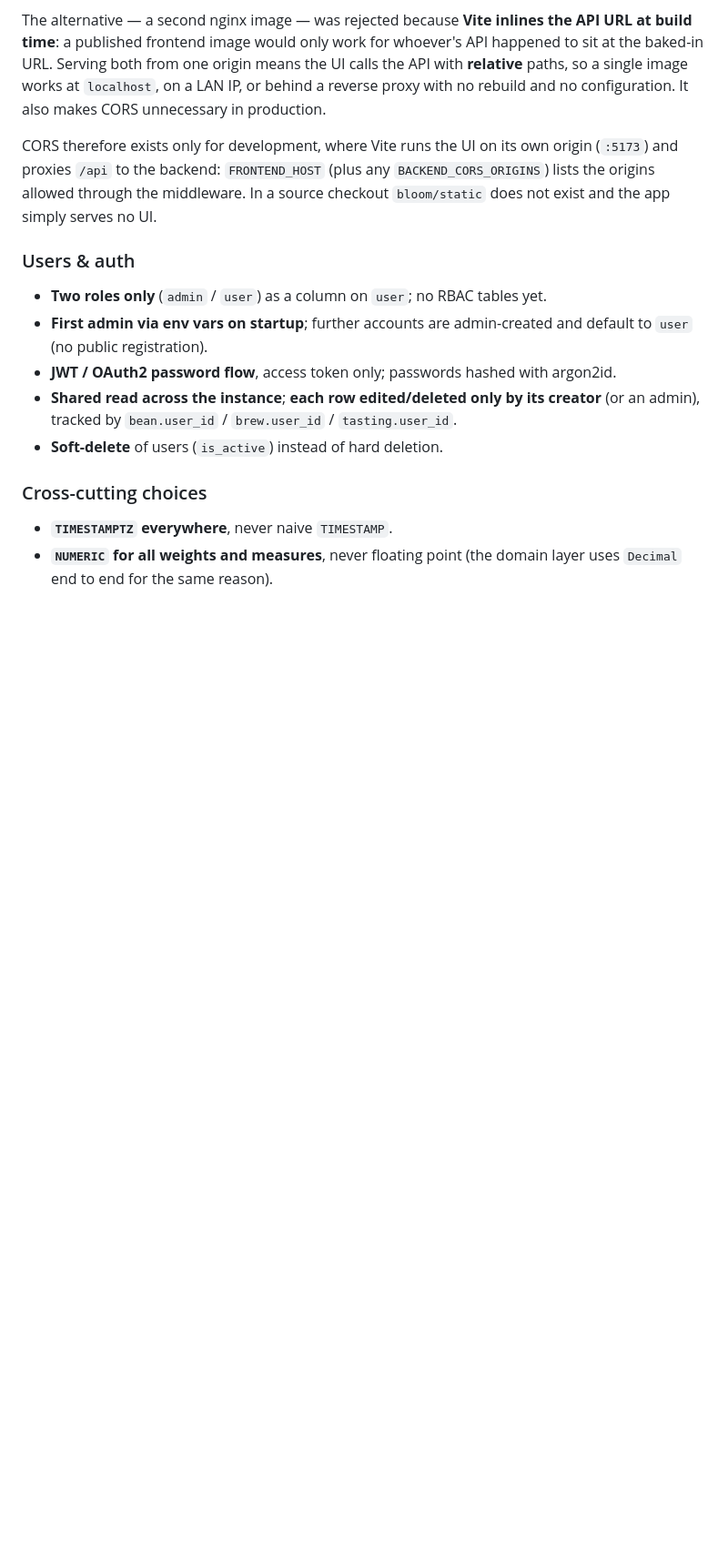
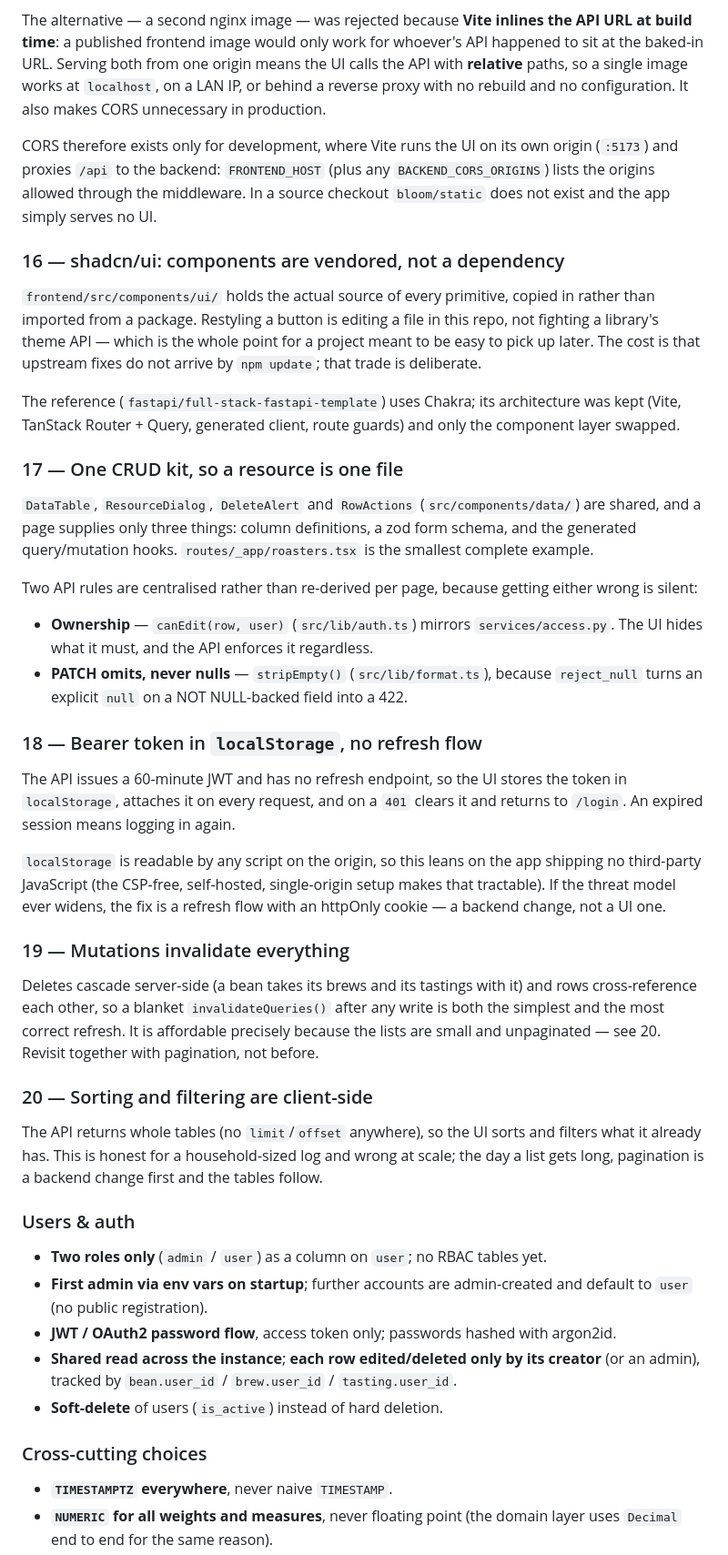
Before and after one commit to jpizquierdo/bloom, a Markdown page: docs/ARCHITECTURE.md, the part around the change. Shown at 91% size. Drawn GitHub-style; blank space fills up the shorter version.

Commit message:
docs: record the frontend design decisions
The architecture doc covered the API prefix and the single image, but not why
the UI is shaped the way it is. Add decisions 16-20: vendored shadcn components,
the shared CRUD kit and the two API rules it centralises, the tokens-in-
localStorage trade-off, blanket query invalidation, and client-side sorting --
each with the condition that should make us revisit it.

```diff
--- a/docs/ARCHITECTURE.md
+++ b/docs/ARCHITECTURE.md
@@ -309,6 +309,55 @@ and proxies `/api` to the backend: `FRONTEND_HOST` (plus any `BACKEND_CORS_ORIGI
 origins allowed through the middleware. In a source checkout `bloom/static` does not exist and
 the app simply serves no UI.
 
+### 16 — shadcn/ui: components are vendored, not a dependency
+
+`frontend/src/components/ui/` holds the actual source of every primitive, copied in rather than
+imported from a package. Restyling a button is editing a file in this repo, not fighting a
+library's theme API — which is the whole point for a project meant to be easy to pick up later.
+The cost is that upstream fixes do not arrive by `npm update`; that trade is deliberate.
+
+The reference (`fastapi/full-stack-fastapi-template`) uses Chakra; its architecture was kept
+(Vite, TanStack Router + Query, generated client, route guards) and only the component layer
+swapped.
+
+### 17 — One CRUD kit, so a resource is one file
+
+`DataTable`, `ResourceDialog`, `DeleteAlert` and `RowActions` (`src/components/data/`) are
+shared, and a page supplies only three things: column definitions, a zod form schema, and the
+generated query/mutation hooks. `routes/_app/roasters.tsx` is the smallest complete example.
+
+Two API rules are centralised rather than re-derived per page, because getting either wrong is
+silent:
+
+- **Ownership** — `canEdit(row, user)` (`src/lib/auth.ts`) mirrors `services/access.py`. The UI
+  hides what it must, and the API enforces it regardless.
+- **PATCH omits, never nulls** — `stripEmpty()` (`src/lib/format.ts`), because `reject_null`
+  turns an explicit `null` on a NOT NULL-backed field into a 422.
+
+### 18 — Bearer token in `localStorage`, no refresh flow
+
+The API issues a 60-minute JWT and has no refresh endpoint, so the UI stores the token in
+`localStorage`, attaches it on every request, and on a `401` clears it and returns to `/login`.
+An expired session means logging in again.
+
+`localStorage` is readable by any script on the origin, so this leans on the app shipping no
+third-party JavaScript (the CSP-free, self-hosted, single-origin setup makes that tractable).
+If the threat model ever widens, the fix is a refresh flow with an httpOnly cookie — a backend
+change, not a UI one.
+
+### 19 — Mutations invalidate everything
+
+Deletes cascade server-side (a bean takes its brews and its tastings with it) and rows
+cross-reference each other, so a blanket `invalidateQueries()` after any write is both the
+simplest and the most correct refresh. It is affordable precisely because the lists are small
+and unpaginated — see 20. Revisit together with pagination, not before.
+
+### 20 — Sorting and filtering are client-side
+
+The API returns whole tables (no `limit`/`offset` anywhere), so the UI sorts and filters what it
+already has. This is honest for a household-sized log and wrong at scale; the day a list gets
+long, pagination is a backend change first and the tables follow.
+
 ### Users & auth
 - **Two roles only** (`admin` / `user`) as a column on `user`; no RBAC tables yet.
 - **First admin via env vars on startup**; further accounts are admin-created and default
```
